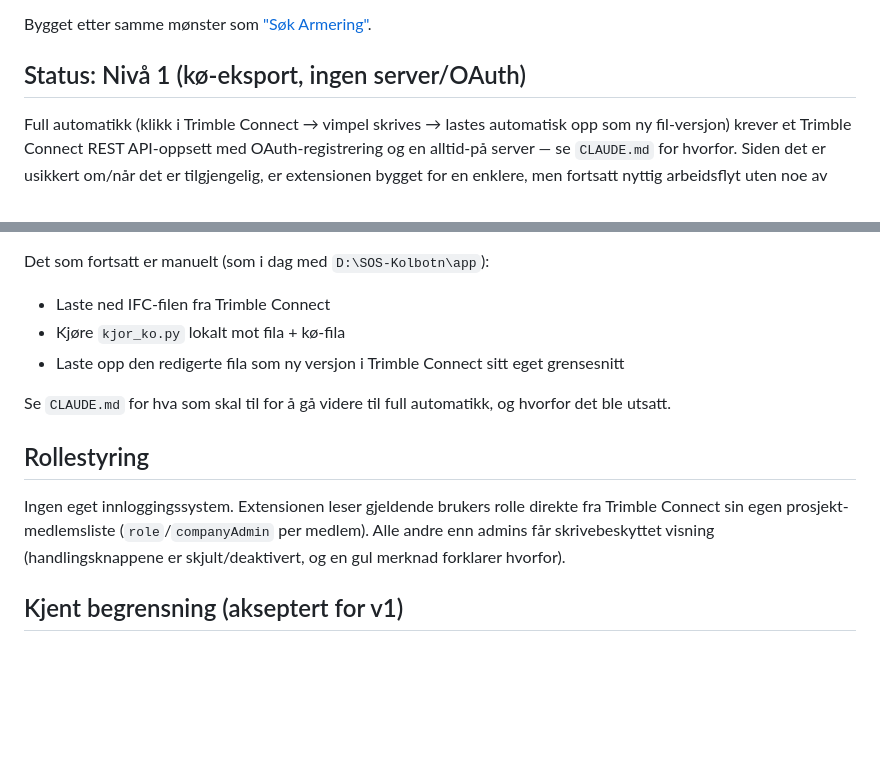
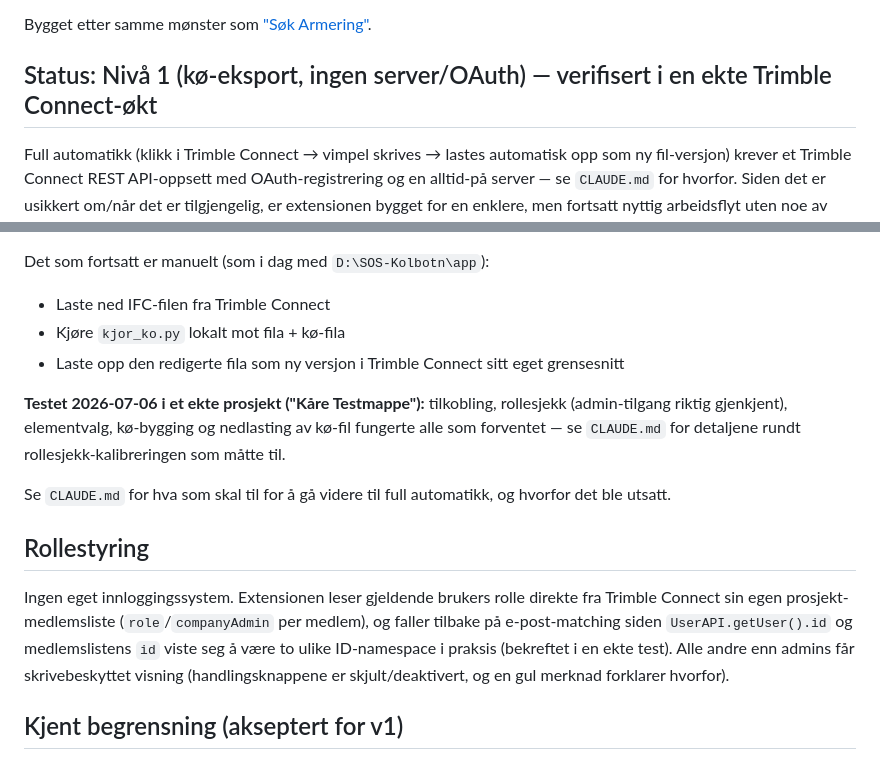
Before and after one commit to kasterna/trimble-connect-merknader, a Markdown page: README.md, 2 parts joined by grey strips. Rendered like a GitHub page; blank space fills up the shorter version.

```diff
--- a/README.md
+++ b/README.md
@@ -6,7 +6,7 @@ En vimpel er en liten IFC-geometri (grå stang + rødt flagg) plassert ved eleme
 
 Bygget etter samme mønster som ["Søk Armering"](https://github.com/kasterna/rebar-postliste).
 
-## Status: Nivå 1 (kø-eksport, ingen server/OAuth)
+## Status: Nivå 1 (kø-eksport, ingen server/OAuth) — verifisert i en ekte Trimble Connect-økt
 
 Full automatikk (klikk i Trimble Connect → vimpel skrives → lastes automatisk opp som ny fil-versjon) krever et Trimble Connect REST API-oppsett med OAuth-registrering og en alltid-på server — se `CLAUDE.md` for hvorfor. Siden det er usikkert om/når det er tilgjengelig, er extensionen bygget for en enklere, men fortsatt nyttig arbeidsflyt uten noe av det:
 
@@ -21,11 +21,13 @@ Det som fortsatt er manuelt (som i dag med `D:\SOS-Kolbotn\app`):
 - Kjøre `kjor_ko.py` lokalt mot fila + kø-fila
 - Laste opp den redigerte fila som ny versjon i Trimble Connect sitt eget grensesnitt
 
+**Testet 2026-07-06 i et ekte prosjekt ("Kåre Testmappe"):** tilkobling, rollesjekk (admin-tilgang riktig gjenkjent), elementvalg, kø-bygging og nedlasting av kø-fil fungerte alle som forventet — se `CLAUDE.md` for detaljene rundt rollesjekk-kalibreringen som måtte til.
+
 Se `CLAUDE.md` for hva som skal til for å gå videre til full automatikk, og hvorfor det ble utsatt.
 
 ## Rollestyring
 
-Ingen eget innloggingssystem. Extensionen leser gjeldende brukers rolle direkte fra Trimble Connect sin egen prosjekt-medlemsliste (`role`/`companyAdmin` per medlem). Alle andre enn admins får skrivebeskyttet visning (handlingsknappene er skjult/deaktivert, og en gul merknad forklarer hvorfor).
+Ingen eget innloggingssystem. Extensionen leser gjeldende brukers rolle direkte fra Trimble Connect sin egen prosjekt-medlemsliste (`role`/`companyAdmin` per medlem), og faller tilbake på e-post-matching siden `UserAPI.getUser().id` og medlemslistens `id` viste seg å være to ulike ID-namespace i praksis (bekreftet i en ekte test). Alle andre enn admins får skrivebeskyttet visning (handlingsknappene er skjult/deaktivert, og en gul merknad forklarer hvorfor).
 
 ## Kjent begrensning (akseptert for v1)
 
```
Also changed, not shown: CLAUDE.md (+13 -5 lines).
